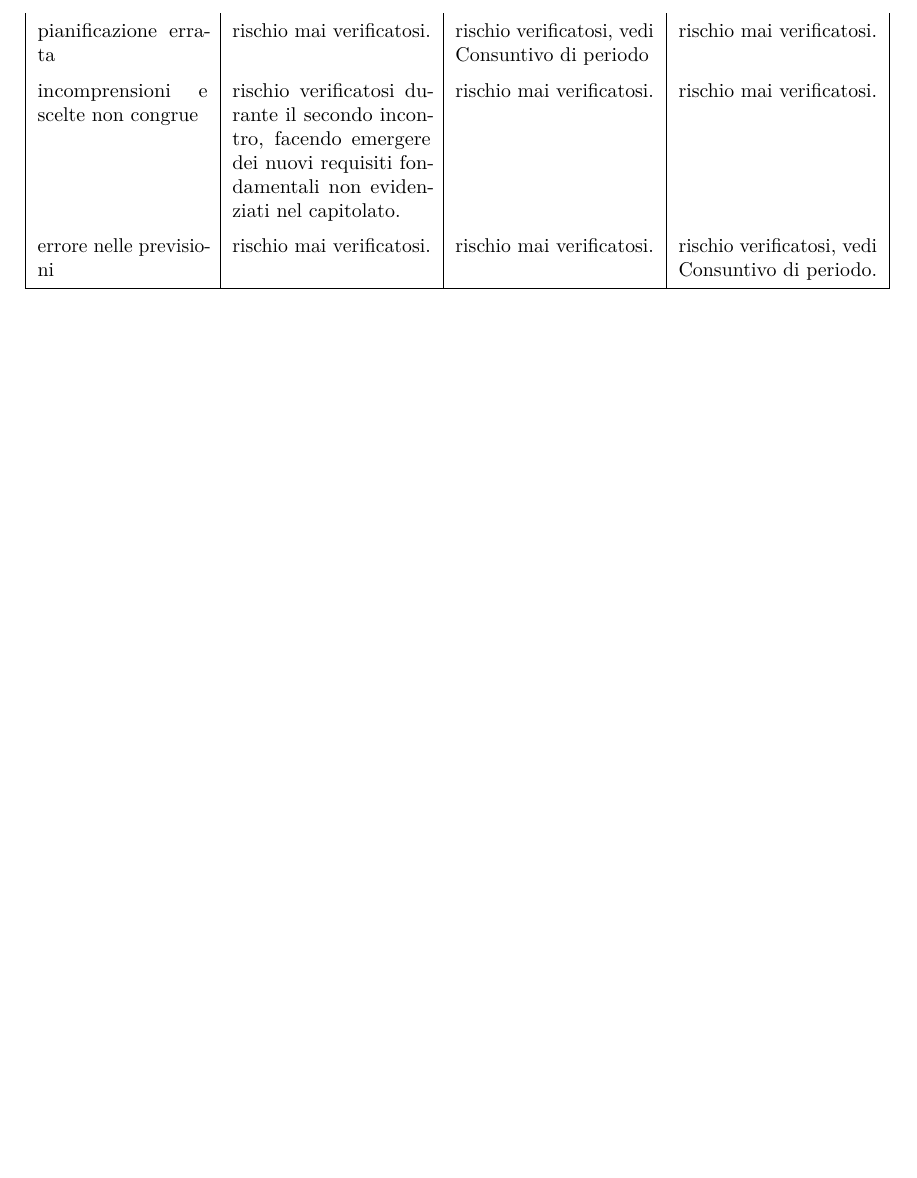
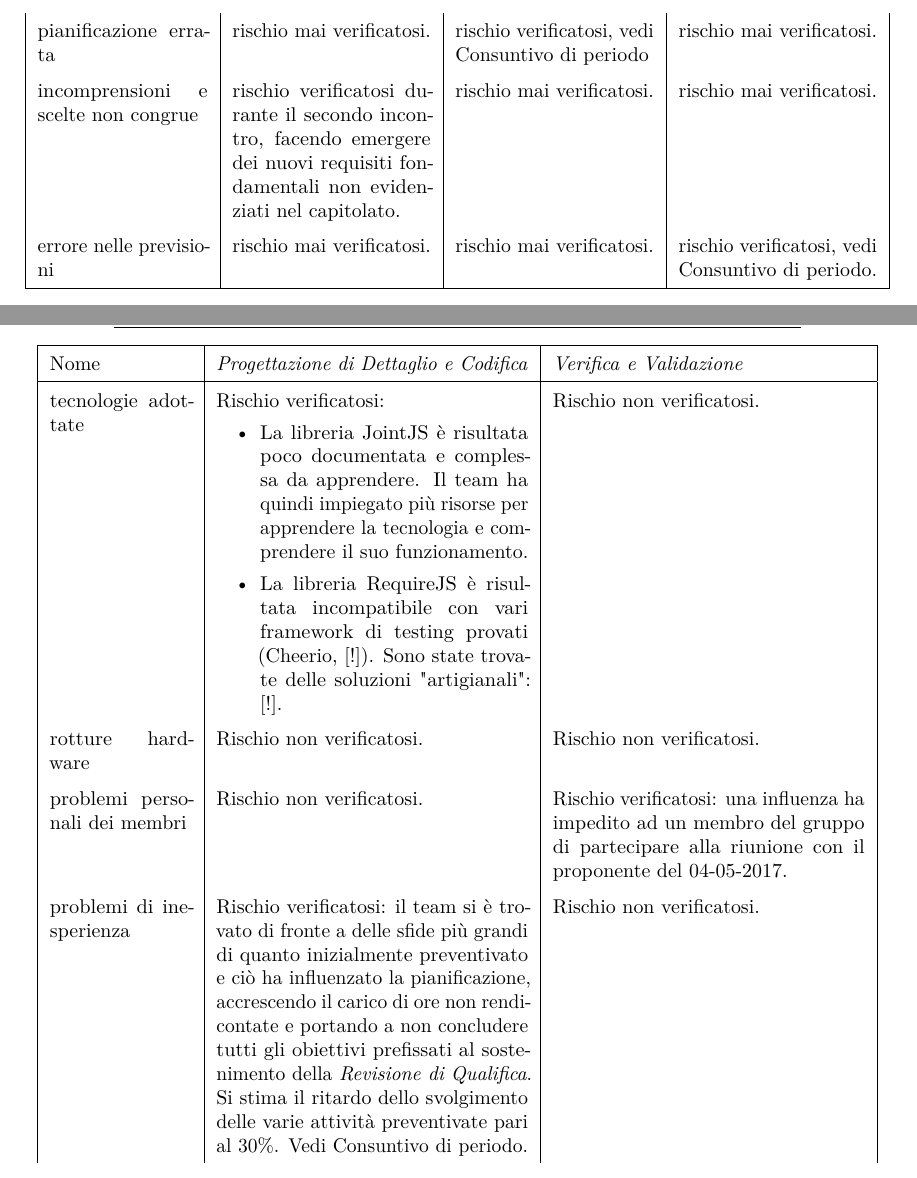
Before and after one commit to hivex-unipd/swedesigner-doc, a LaTeX document (Esterni/Piano_di_progetto/Piano_di_progetto_3_0_0.tex): part of page 18 of 78 before the commit and two parts of pages 18 and 19 of 80 after it, the two joined at a grey line, cut so that both start at the same text, the shorter picture padded with empty space. Compiled offline with pdfLaTeX.

Commit message:
analisi rischi (da finire)

```diff
--- a/Esterni/Piano_di_progetto/Piano_di_progetto_3_0_0.tex
+++ b/Esterni/Piano_di_progetto/Piano_di_progetto_3_0_0.tex
@@ -262,3 +262,22 @@ Nome & \AR & \ARI & \PA \\
 \end{center}
 \end{adjustwidth}
 
+%%%%%%%%%% PDC, VV
+\newpage
+\begin{adjustwidth}{-3cm}{-3cm}
+\begin{center}
+\begin{tabular}{| p{2.5cm} | p{5.5cm} | p{5.5cm} |}
+\hline
+Nome & \PDC & \VV \\
+	\hline
+	tecnologie adottate & Rischio verificatosi:
+	\begin{itemize}
+	\item La libreria JointJS è risultata poco documentata e complessa da apprendere. Il team ha quindi impiegato più risorse per apprendere la tecnologia e comprendere il suo funzionamento.
+	\item La libreria RequireJS è risultata incompatibile con vari framework di testing provati (Cheerio, [!]). Sono state trovate delle soluzioni "artigianali": [!].
+    \end{itemize} & Rischio non verificatosi. \\
+	rotture hardware & Rischio non verificatosi. & Rischio non verificatosi. \\
+	problemi personali dei membri & Rischio non verificatosi. & Rischio verificatosi: una influenza ha impedito ad un membro del gruppo di partecipare alla riunione con il proponente del 04-05-2017.\\
+	problemi di inesperienza & Rischio verificatosi: il team si è trovato di fronte a delle sfide più grandi di quanto inizialmente preventivato e ciò ha influenzato la pianificazione, accrescendo il carico di ore non rendicontate e portando a non concludere tutti gli obiettivi prefissati al sostenimento della \emph{Revisione di Qualifica}. Si stima il ritardo dello svolgimento delle varie attività preventivate pari al 30\%. Vedi \nameref{sec:consuntivo}. & Rischio non verificatosi. \\
+
+
+	\end{tabular}
@@ -265,3 +299,4 @@ Nome & \AR & \ARI & \PA \\
+\end{adjustwidth}
 
 
 %%%%%%%%%%%%%%%%%%%%%%%%%%%%%%%%%
```
Also changed, not shown: Esterni/Piano_di_progetto/Piano_di_progetto_3_0_0.tex (19 more changed lines).
